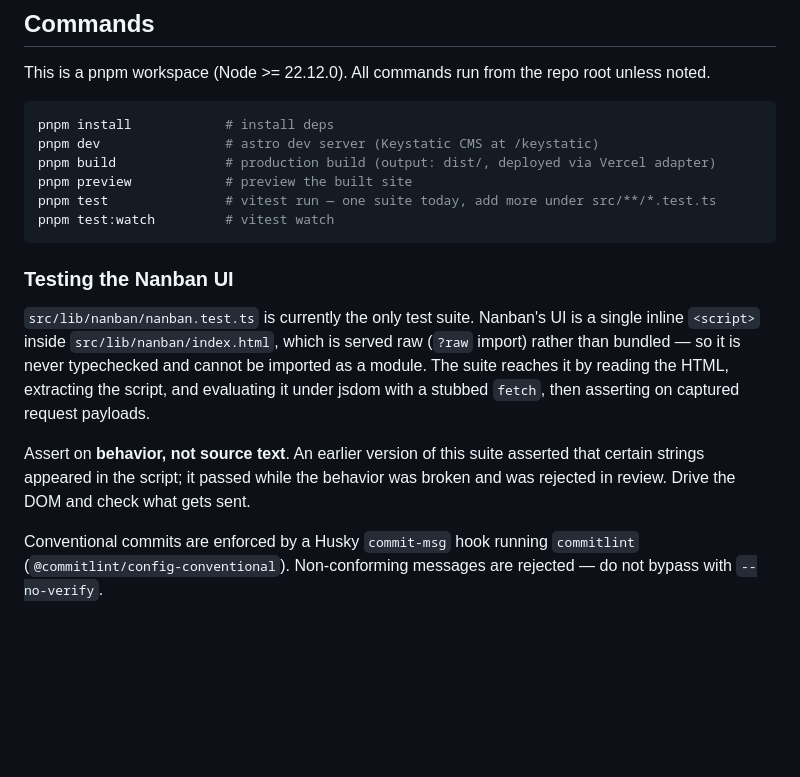
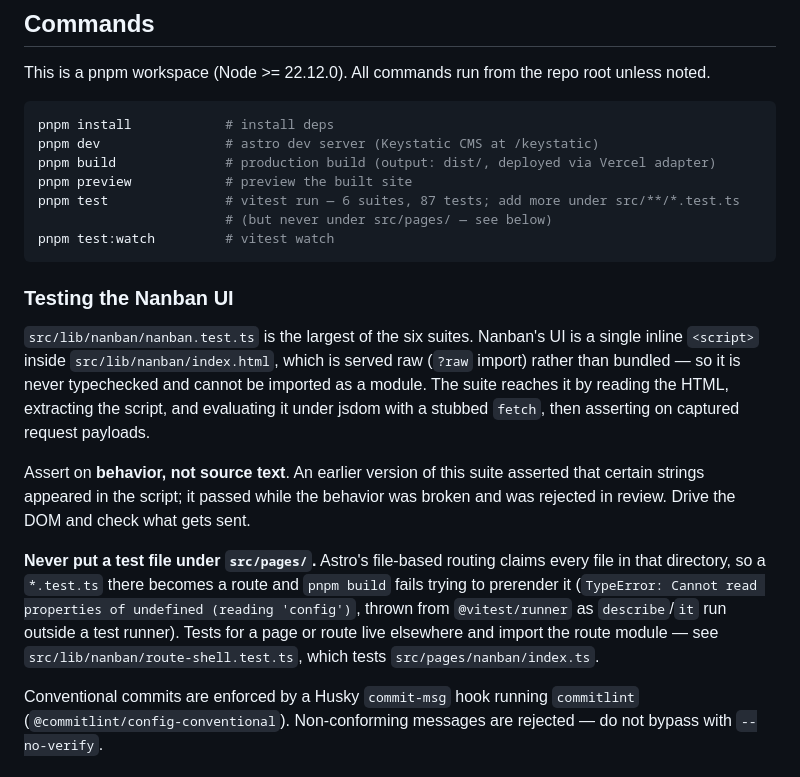
Before and after one commit to neporshiso/nep-personal-website, a Markdown page: CLAUDE.md, the part around the change. Rendered like a GitHub page; blank space fills up the shorter version.

Commit message:
docs: correct test-suite counts and ban tests under src/pages/
CLAUDE.md still described a single suite, from when nanban.test.ts was the
only one; it is 6 suites and 87 tests now.

It also pointed at src/**/*.test.ts without qualification, which is a trap:
Astro's file-based routing claims every file under src/pages/, so a test file
there becomes a route and pnpm build fails trying to prerender it, executing
describe/it outside a test runner. That was hit once while adding
route-shell.test.ts and reproduced independently during review, so it is worth
writing down rather than rediscovering.

Co-Authored-By: Claude Opus 5 (1M context) <noreply@anthropic.com>
Claude-Session: https://claude.ai/code/session_01ShAsy4XFs2mjjoXMMUYWBC

````diff
--- a/CLAUDE.md
+++ b/CLAUDE.md
@@ -11,13 +11,14 @@ pnpm install            # install deps
 pnpm dev                # astro dev server (Keystatic CMS at /keystatic)
 pnpm build              # production build (output: dist/, deployed via Vercel adapter)
 pnpm preview            # preview the built site
-pnpm test               # vitest run — one suite today, add more under src/**/*.test.ts
+pnpm test               # vitest run — 6 suites, 87 tests; add more under src/**/*.test.ts
+                        # (but never under src/pages/ — see below)
 pnpm test:watch         # vitest watch
 ```
 
 ### Testing the Nanban UI
 
-`src/lib/nanban/nanban.test.ts` is currently the only test suite. Nanban's UI is a single inline
+`src/lib/nanban/nanban.test.ts` is the largest of the six suites. Nanban's UI is a single inline
 `<script>` inside `src/lib/nanban/index.html`, which is served raw (`?raw` import) rather than
 bundled — so it is never typechecked and cannot be imported as a module. The suite reaches it by
 reading the HTML, extracting the script, and evaluating it under jsdom with a stubbed `fetch`,
@@ -26,6 +27,12 @@ then asserting on captured request payloads.
 Assert on **behavior, not source text**. An earlier version of this suite asserted that certain
 strings appeared in the script; it passed while the behavior was broken and was rejected in
 review. Drive the DOM and check what gets sent.
+
+**Never put a test file under `src/pages/`.** Astro's file-based routing claims every file in that
+directory, so a `*.test.ts` there becomes a route and `pnpm build` fails trying to prerender it
+(`TypeError: Cannot read properties of undefined (reading 'config')`, thrown from `@vitest/runner`
+as `describe`/`it` run outside a test runner). Tests for a page or route live elsewhere and import
+the route module — see `src/lib/nanban/route-shell.test.ts`, which tests `src/pages/nanban/index.ts`.
 
 Conventional commits are enforced by a Husky `commit-msg` hook running `commitlint` (`@commitlint/config-conventional`). Non-conforming messages are rejected — do not bypass with `--no-verify`.
 
````
